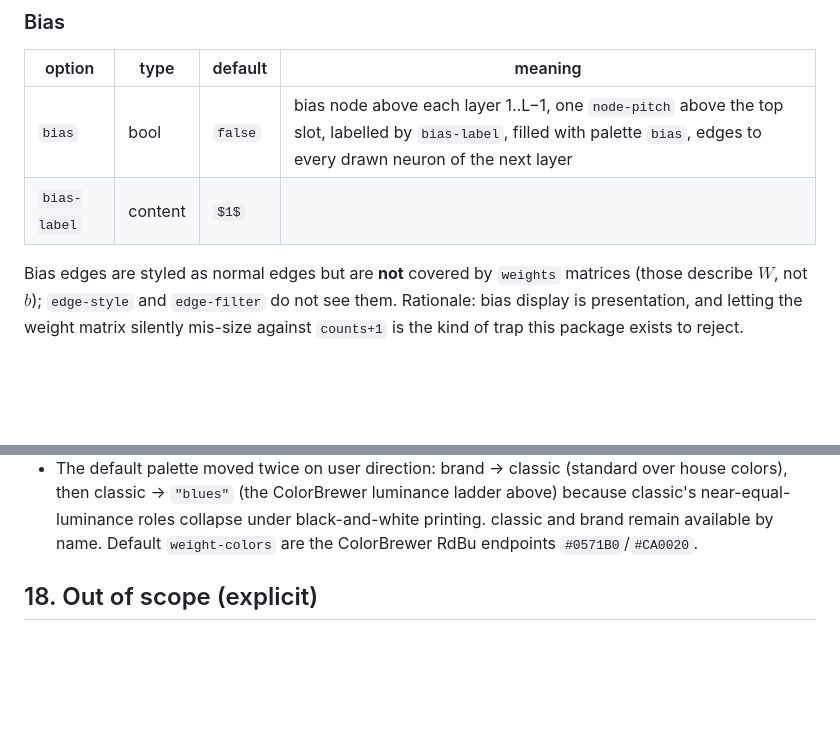
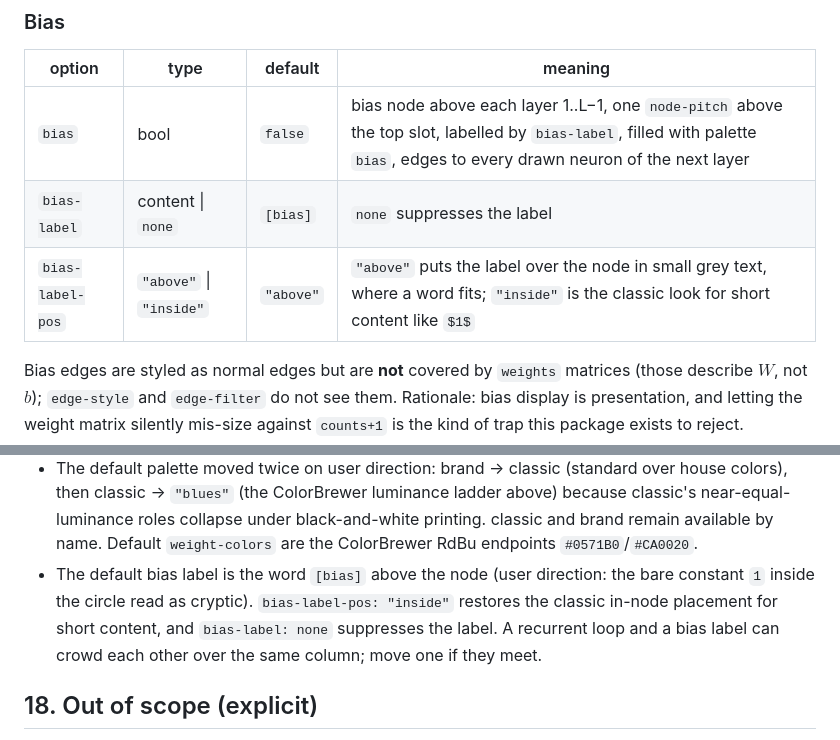
Before and after one commit to IMSEL-Lab/VINNT, a Markdown page: design/MLP-API.md, 2 parts joined by grey strips. GitHub-like rendering; blank space fills up the shorter version.

Commit message:
Specify the bias label placement

```diff
--- a/design/MLP-API.md
+++ b/design/MLP-API.md
@@ -229,7 +229,8 @@ Built-in palettes (`mlp-palettes`):
 | option | type | default | meaning |
 | --- | --- | --- | --- |
 | `bias` | bool | `false` | bias node above each layer 1..L−1, one `node-pitch` above the top slot, labelled by `bias-label`, filled with palette `bias`, edges to every drawn neuron of the next layer |
-| `bias-label` | content | `$1$` | |
+| `bias-label` | content \| `none` | `[bias]` | `none` suppresses the label |
+| `bias-label-pos` | `"above"` \| `"inside"` | `"above"` | `"above"` puts the label over the node in small grey text, where a word fits; `"inside"` is the classic look for short content like `$1$` |
 
 Bias edges are styled as normal edges but are **not** covered by `weights`
 matrices (those describe $W$, not $b$); `edge-style` and `edge-filter` do not
@@ -505,6 +506,11 @@ section is normative over §1–§16 where they conflict.
   collapse under black-and-white printing. classic and brand remain available
   by name. Default `weight-colors` are the ColorBrewer RdBu endpoints
   `#0571B0`/`#CA0020`.
+- The default bias label is the word `[bias]` above the node (user direction:
+  the bare constant `1` inside the circle read as cryptic). `bias-label-pos:
+  "inside"` restores the classic in-node placement for short content, and
+  `bias-label: none` suppresses the label. A recurrent loop and a bias label
+  can crowd each other over the same column; move one if they meet.
 
 ## 18. Out of scope (explicit)
 
```
